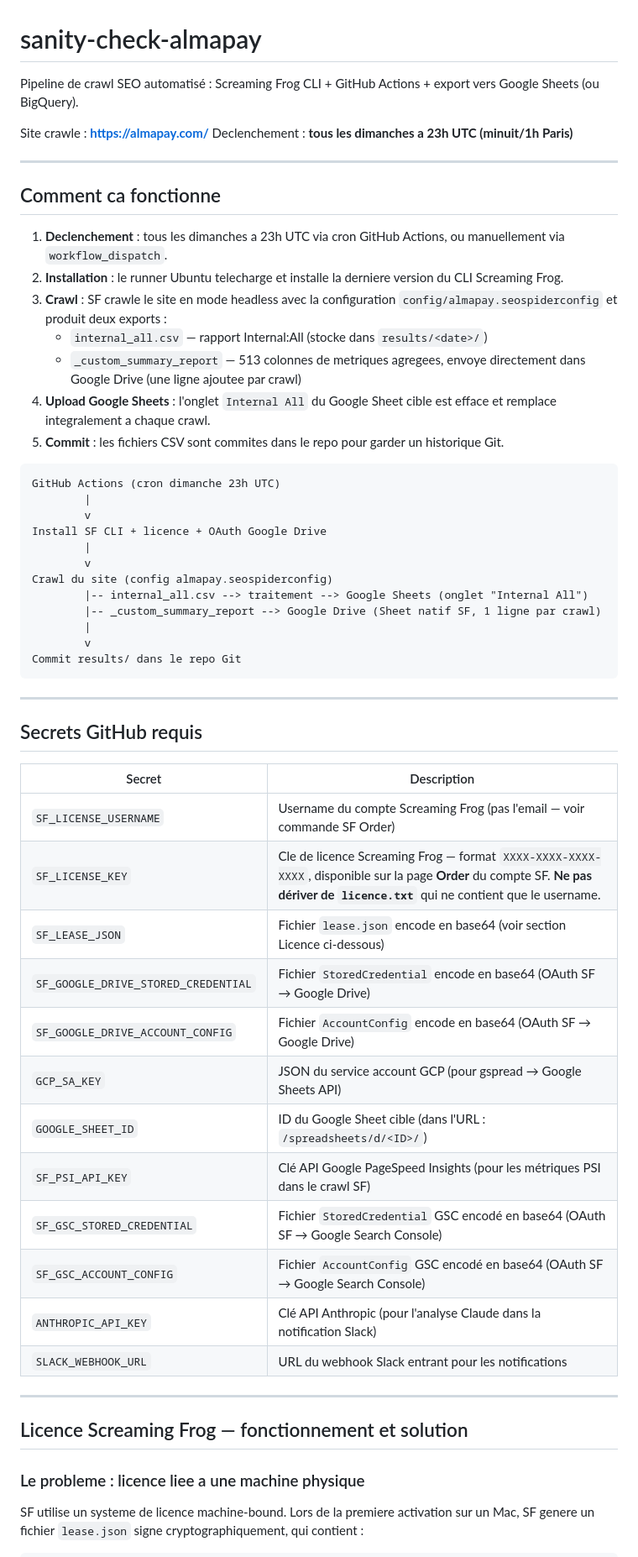
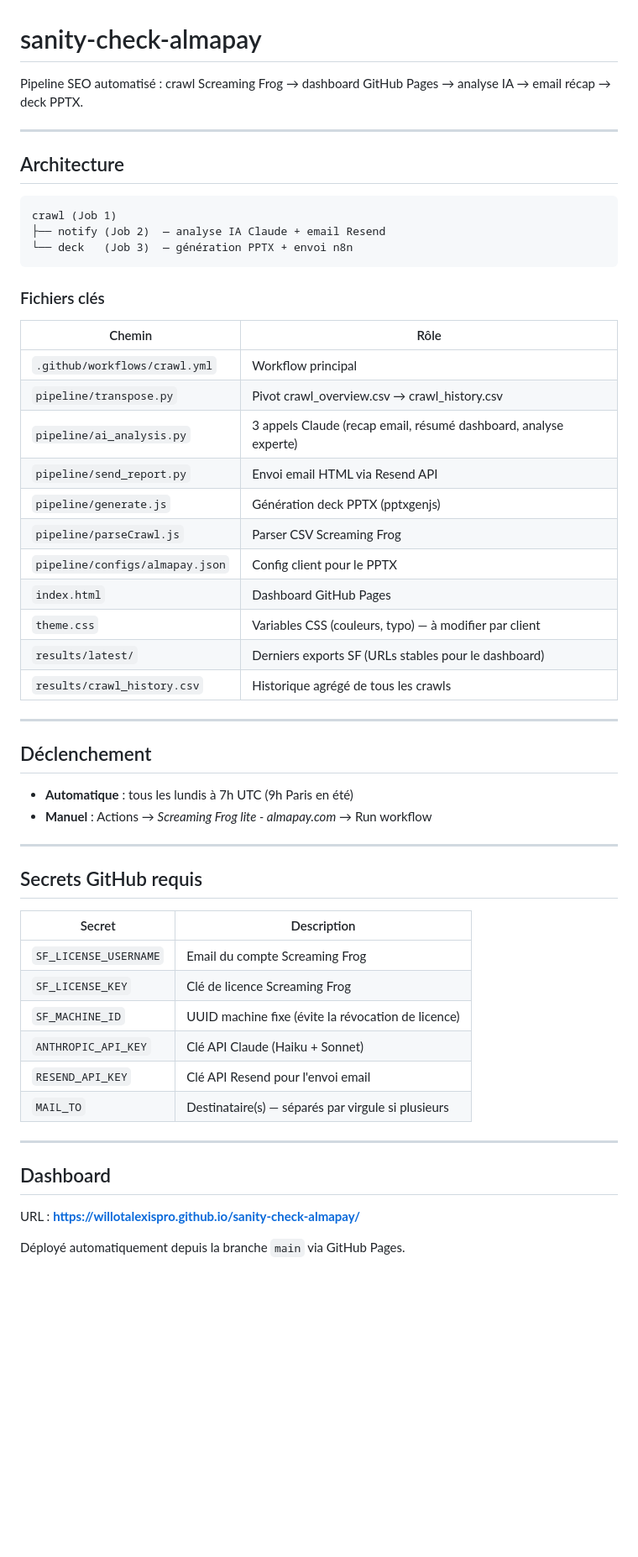
Before and after one commit to willotalexispro/sanity-check-almapay, a Markdown page: README.md, the part around one of its changes. Shown at 84% size. GitHub-like rendering; blank space fills up the shorter version.

````diff
--- a/README.md
+++ b/README.md
@@ -1,36 +1,39 @@
 # sanity-check-almapay
 
-Pipeline de crawl SEO automatisé : Screaming Frog CLI + GitHub Actions + export vers Google Sheets (ou BigQuery).
-
-Site crawle : **https://almapay.com/**
-Declenchement : **tous les dimanches a 23h UTC (minuit/1h Paris)**
+Pipeline SEO automatisé : crawl Screaming Frog → dashboard GitHub Pages → analyse IA → email récap → deck PPTX.
 
 ---
 
-## Comment ca fonctionne
-
-1. **Declenchement** : tous les dimanches a 23h UTC via cron GitHub Actions, ou manuellement via `workflow_dispatch`.
-2. **Installation** : le runner Ubuntu telecharge et installe la derniere version du CLI Screaming Frog.
-3. **Crawl** : SF crawle le site en mode headless avec la configuration `config/almapay.seospiderconfig` et produit deux exports :
-   - `internal_all.csv` — rapport Internal:All (stocke dans `results/<date>/`)
-   - `_custom_summary_report` — 513 colonnes de metriques agregees, envoye directement dans Google Drive (une ligne ajoutee par crawl)
-4. **Upload Google Sheets** : l'onglet `Internal All` du Google Sheet cible est efface et remplace integralement a chaque crawl.
-5. **Commit** : les fichiers CSV sont commites dans le repo pour garder un historique Git.
+## Architecture
 
 ```
-GitHub Actions (cron dimanche 23h UTC)
-        |
-        v
-Install SF CLI + licence + OAuth Google Drive
-        |
-        v
-Crawl du site (config almapay.seospiderconfig)
-        |-- internal_all.csv --> traitement --> Google Sheets (onglet "Internal All")
-        |-- _custom_summary_report --> Google Drive (Sheet natif SF, 1 ligne par crawl)
-        |
-        v
-Commit results/ dans le repo Git
+crawl (Job 1)
+├── notify (Job 2)  — analyse IA Claude + email Resend
+└── deck   (Job 3)  — génération PPTX + envoi n8n
 ```
+
+### Fichiers clés
+
+| Chemin | Rôle |
+|--------|------|
+| `.github/workflows/crawl.yml` | Workflow principal |
+| `pipeline/transpose.py` | Pivot crawl_overview.csv → crawl_history.csv |
+| `pipeline/ai_analysis.py` | 3 appels Claude (recap email, résumé dashboard, analyse experte) |
+| `pipeline/send_report.py` | Envoi email HTML via Resend API |
+| `pipeline/generate.js` | Génération deck PPTX (pptxgenjs) |
+| `pipeline/parseCrawl.js` | Parser CSV Screaming Frog |
+| `pipeline/configs/almapay.json` | Config client pour le PPTX |
+| `index.html` | Dashboard GitHub Pages |
+| `theme.css` | Variables CSS (couleurs, typo) — à modifier par client |
+| `results/latest/` | Derniers exports SF (URLs stables pour le dashboard) |
+| `results/crawl_history.csv` | Historique agrégé de tous les crawls |
+
+---
+
+## Déclenchement
+
+- **Automatique** : tous les lundis à 7h UTC (9h Paris en été)
+- **Manuel** : Actions → *Screaming Frog lite - almapay.com* → Run workflow
 
 ---
 
@@ -38,24 +41,18 @@ Commit results/ dans le repo Git
 
 | Secret | Description |
 |--------|-------------|
-| `SF_LICENSE_USERNAME` | Username du compte Screaming Frog (pas l'email — voir commande SF Order) |
-| `SF_LICENSE_KEY` | Cle de licence Screaming Frog — format `XXXX-XXXX-XXXX-XXXX`, disponible sur la page **Order** du compte SF. **Ne pas dériver de `licence.txt`** qui ne contient que le username. |
-| `SF_LEASE_JSON` | Fichier `lease.json` encode en base64 (voir section Licence ci-dessous) |
-| `SF_GOOGLE_DRIVE_STORED_CREDENTIAL` | Fichier `StoredCredential` encode en base64 (OAuth SF → Google Drive) |
-| `SF_GOOGLE_DRIVE_ACCOUNT_CONFIG` | Fichier `AccountConfig` encode en base64 (OAuth SF → Google Drive) |
-| `GCP_SA_KEY` | JSON du service account GCP (pour gspread → Google Sheets API) |
-| `GOOGLE_SHEET_ID` | ID du Google Sheet cible (dans l'URL : `/spreadsheets/d/<ID>/`) |
-| `SF_PSI_API_KEY` | Clé API Google PageSpeed Insights (pour les métriques PSI dans le crawl SF) |
-| `SF_GSC_STORED_CREDENTIAL` | Fichier `StoredCredential` GSC encodé en base64 (OAuth SF → Google Search Console) |
-| `SF_GSC_ACCOUNT_CONFIG` | Fichier `AccountConfig` GSC encodé en base64 (OAuth SF → Google Search Console) |
-| `ANTHROPIC_API_KEY` | Clé API Anthropic (pour l'analyse Claude dans la notification Slack) |
-| `SLACK_WEBHOOK_URL` | URL du webhook Slack entrant pour les notifications |
+| `SF_LICENSE_USERNAME` | Email du compte Screaming Frog |
+| `SF_LICENSE_KEY` | Clé de licence Screaming Frog |
+| `SF_MACHINE_ID` | UUID machine fixe (évite la révocation de licence) |
+| `ANTHROPIC_API_KEY` | Clé API Claude (Haiku + Sonnet) |
+| `RESEND_API_KEY` | Clé API Resend pour l'envoi email |
+| `MAIL_TO` | Destinataire(s) — séparés par virgule si plusieurs |
 
 ---
 
-## Licence Screaming Frog — fonctionnement et solution
+## Dashboard
 
-### Le probleme : licence liee a une machine physique
+URL : **https://willotalexispro.github.io/sanity-check-almapay/**
 
-SF utilise un systeme de licence machine-bound. Lors de la premiere activation sur un Mac, SF genere un fichier `lease.json` signe cryptographiquement, qui contient :
+Déployé automatiquement depuis la branche `main` via GitHub Pages.
 
````
Also changed, not shown: other parts of README.md (+49 -125 lines).
